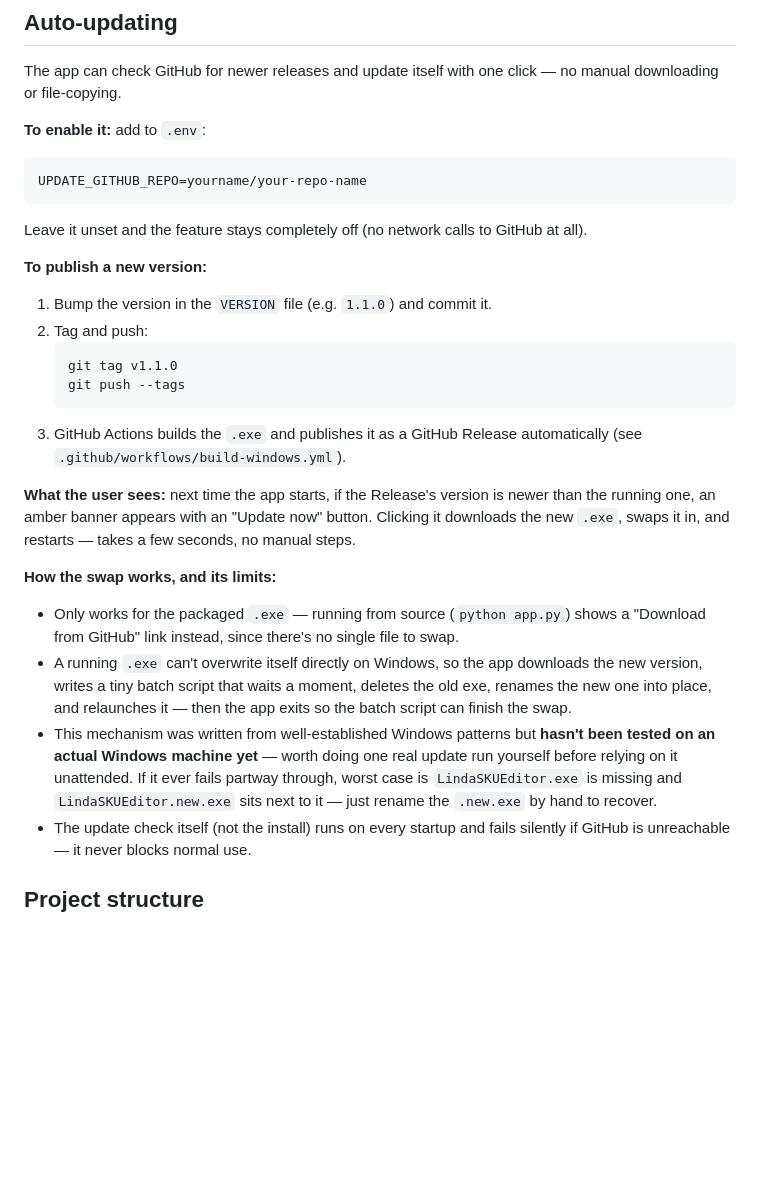
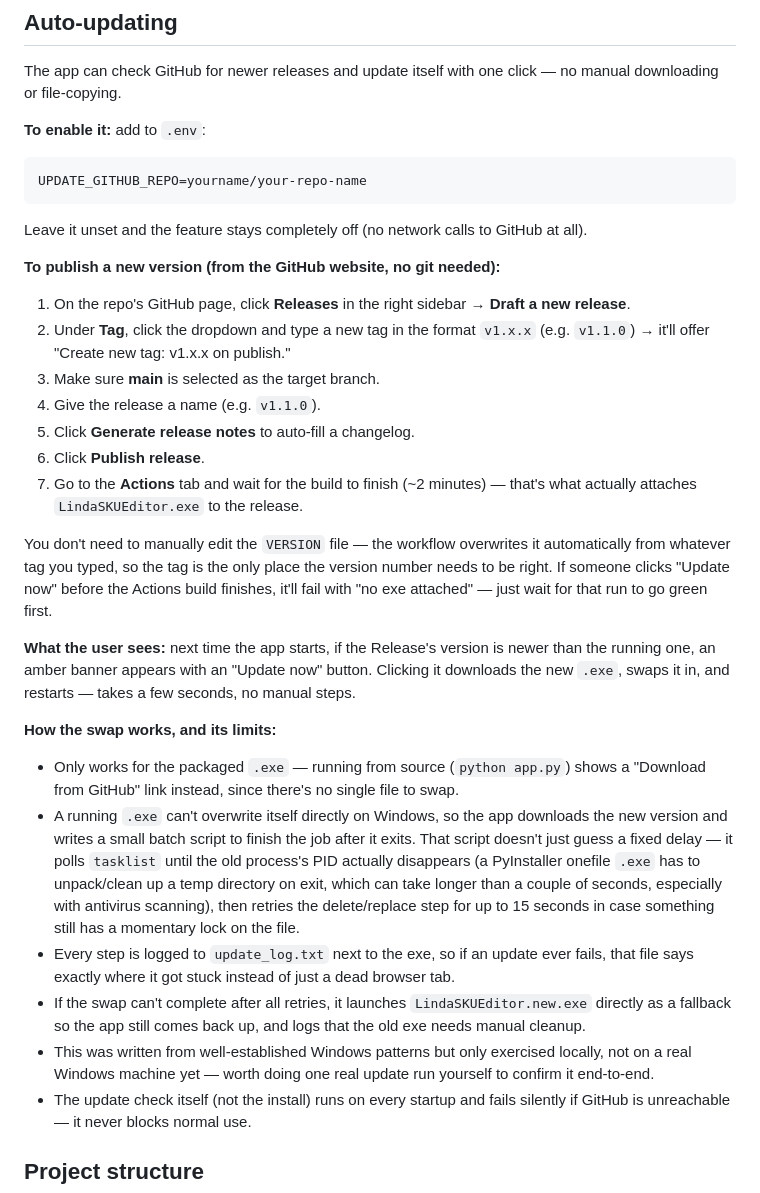
Before and after one commit to jonmash/shopify-sku-editor, a Markdown page: README.md, the part around the change. Drawn GitHub-style; blank space fills up the shorter version.

````diff
--- a/README.md
+++ b/README.md
@@ -102,15 +102,22 @@ UPDATE_GITHUB_REPO=yourname/your-repo-name
 Leave it unset and the feature stays completely off (no network calls to
 GitHub at all).
 
-**To publish a new version:**
-1. Bump the version in the `VERSION` file (e.g. `1.1.0`) and commit it.
-2. Tag and push:
-   ```
-   git tag v1.1.0
-   git push --tags
-   ```
-3. GitHub Actions builds the `.exe` and publishes it as a GitHub Release
-   automatically (see `.github/workflows/build-windows.yml`).
+**To publish a new version (from the GitHub website, no git needed):**
+1. On the repo's GitHub page, click **Releases** in the right sidebar → **Draft a new release**.
+2. Under **Tag**, click the dropdown and type a new tag in the format `v1.x.x`
+   (e.g. `v1.1.0`) → it'll offer "Create new tag: v1.x.x on publish."
+3. Make sure **main** is selected as the target branch.
+4. Give the release a name (e.g. `v1.1.0`).
+5. Click **Generate release notes** to auto-fill a changelog.
+6. Click **Publish release**.
+7. Go to the **Actions** tab and wait for the build to finish (~2 minutes)
+   — that's what actually attaches `LindaSKUEditor.exe` to the release.
+
+You don't need to manually edit the `VERSION` file — the workflow overwrites
+it automatically from whatever tag you typed, so the tag is the only place
+the version number needs to be right. If someone clicks "Update now" before
+the Actions build finishes, it'll fail with "no exe attached" — just wait
+for that run to go green first.
 
 **What the user sees:** next time the app starts, if the Release's version
 is newer than the running one, an amber banner appears with an "Update now"
@@ -122,15 +129,22 @@ takes a few seconds, no manual steps.
   shows a "Download from GitHub" link instead, since there's no single file
   to swap.
 - A running `.exe` can't overwrite itself directly on Windows, so the app
-  downloads the new version, writes a tiny batch script that waits a moment,
-  deletes the old exe, renames the new one into place, and relaunches it —
-  then the app exits so the batch script can finish the swap.
-- This mechanism was written from well-established Windows patterns but
-  **hasn't been tested on an actual Windows machine yet** — worth doing one
-  real update run yourself before relying on it unattended. If it ever
-  fails partway through, worst case is `LindaSKUEditor.exe` is missing and
-  `LindaSKUEditor.new.exe` sits next to it — just rename the `.new.exe` by
-  hand to recover.
+  downloads the new version and writes a small batch script to finish the
+  job after it exits. That script doesn't just guess a fixed delay — it
+  polls `tasklist` until the old process's PID actually disappears (a
+  PyInstaller onefile `.exe` has to unpack/clean up a temp directory on
+  exit, which can take longer than a couple of seconds, especially with
+  antivirus scanning), then retries the delete/replace step for up to 15
+  seconds in case something still has a momentary lock on the file.
+- Every step is logged to `update_log.txt` next to the exe, so if an update
+  ever fails, that file says exactly where it got stuck instead of just a
+  dead browser tab.
+- If the swap can't complete after all retries, it launches
+  `LindaSKUEditor.new.exe` directly as a fallback so the app still comes
+  back up, and logs that the old exe needs manual cleanup.
+- This was written from well-established Windows patterns but only
+  exercised locally, not on a real Windows machine yet — worth doing one
+  real update run yourself to confirm it end-to-end.
 - The update check itself (not the install) runs on every startup and fails
   silently if GitHub is unreachable — it never blocks normal use.
 
````
